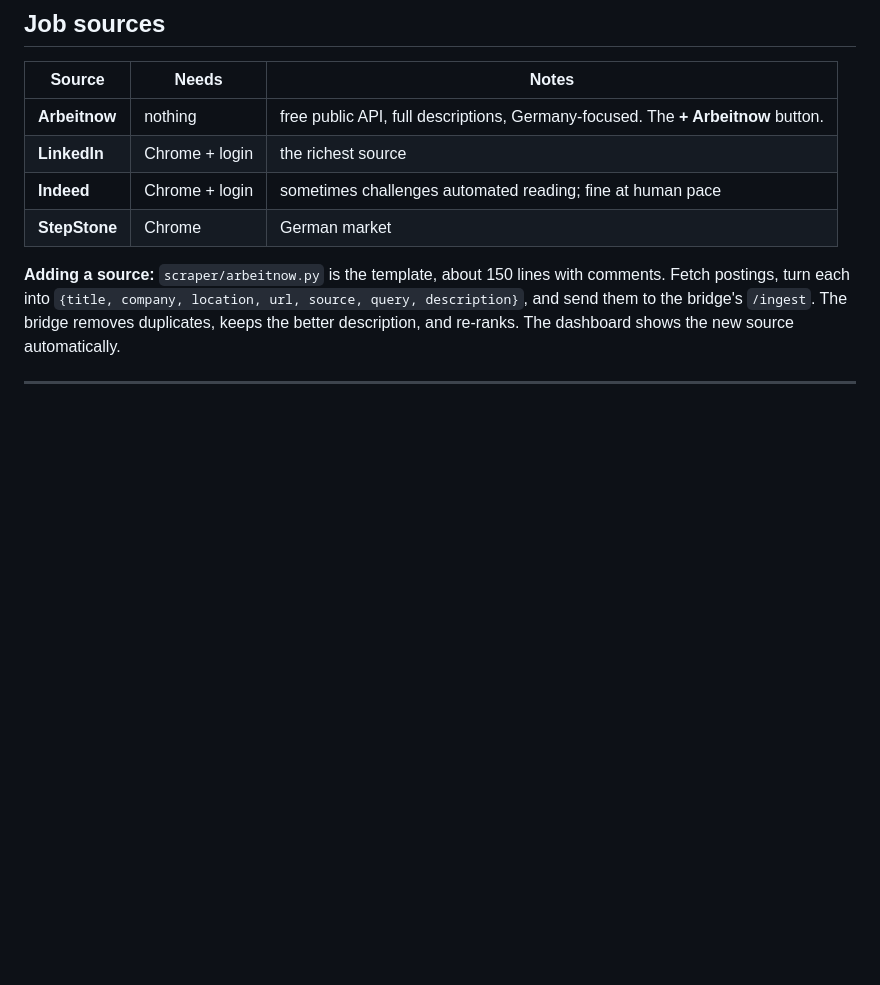
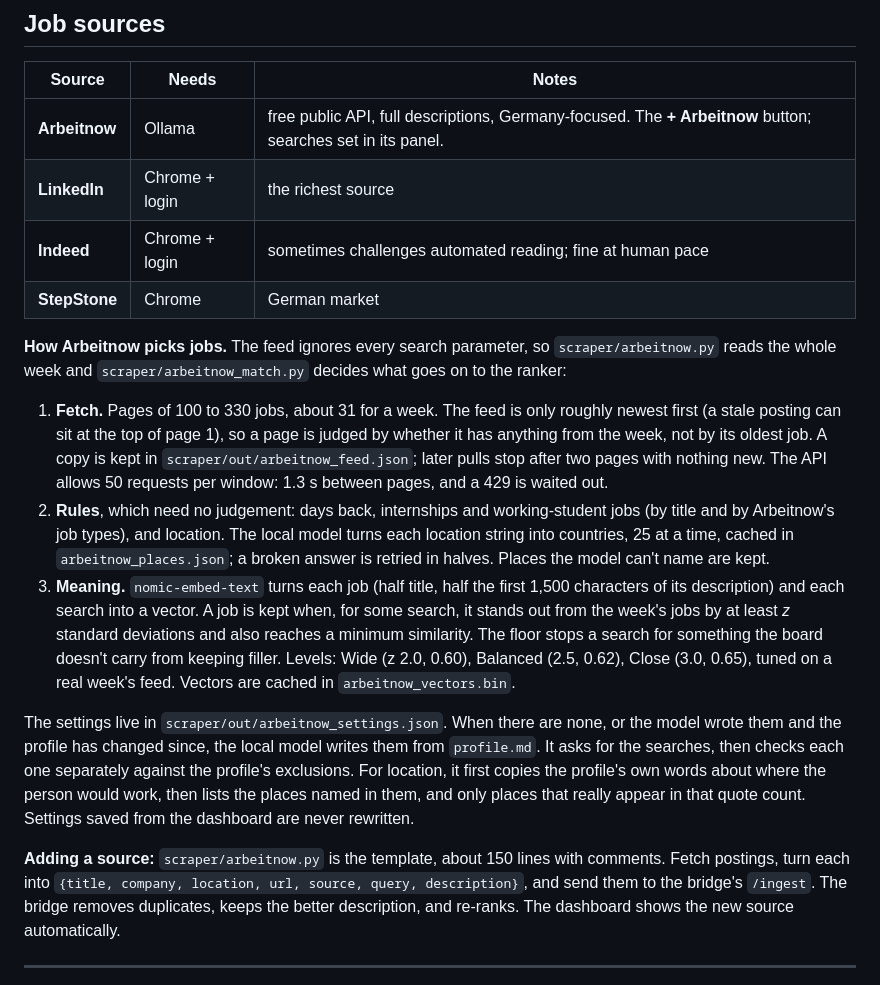
Before and after one commit to oommaarrr/job-application-pipeline, a Markdown page: docs/GUIDE.md, the part around the change. GitHub-like rendering; blank space fills up the shorter version.

```diff
--- a/docs/GUIDE.md
+++ b/docs/GUIDE.md
@@ -144,10 +144,41 @@ searches are not touched, and jobs you already built still never come back.
 
 | Source | Needs | Notes |
 |---|---|---|
-| **Arbeitnow** | nothing | free public API, full descriptions, Germany-focused. The **+ Arbeitnow** button. |
+| **Arbeitnow** | Ollama | free public API, full descriptions, Germany-focused. The **+ Arbeitnow** button; searches set in its panel. |
 | **LinkedIn** | Chrome + login | the richest source |
 | **Indeed** | Chrome + login | sometimes challenges automated reading; fine at human pace |
 | **StepStone** | Chrome | German market |
+
+**How Arbeitnow picks jobs.** The feed ignores every search parameter, so
+`scraper/arbeitnow.py` reads the whole week and `scraper/arbeitnow_match.py`
+decides what goes on to the ranker:
+
+1. **Fetch.** Pages of 100 to 330 jobs, about 31 for a week. The feed is only
+   roughly newest first (a stale posting can sit at the top of page 1), so a
+   page is judged by whether it has anything from the week, not by its oldest
+   job. A copy is kept in `scraper/out/arbeitnow_feed.json`; later pulls stop
+   after two pages with nothing new. The API allows 50 requests per window: 1.3 s
+   between pages, and a 429 is waited out.
+2. **Rules**, which need no judgement: days back, internships and working-student
+   jobs (by title and by Arbeitnow's job types), and location. The local model
+   turns each location string into countries, 25 at a time, cached in
+   `arbeitnow_places.json`; a broken answer is retried in halves. Places the
+   model can't name are kept.
+3. **Meaning.** `nomic-embed-text` turns each job (half title, half the first
+   1,500 characters of its description) and each search into a vector. A job is
+   kept when, for some search, it stands out from the week's jobs by at least
+   *z* standard deviations and also reaches a minimum similarity. The floor stops
+   a search for something the board doesn't carry from keeping filler. Levels:
+   Wide (z 2.0, 0.60), Balanced (2.5, 0.62), Close (3.0, 0.65), tuned on a real
+   week's feed. Vectors are cached in `arbeitnow_vectors.bin`.
+
+The settings live in `scraper/out/arbeitnow_settings.json`. When there are none,
+or the model wrote them and the profile has changed since, the local model
+writes them from `profile.md`. It asks for the searches, then checks each one
+separately against the profile's exclusions. For location, it first copies the
+profile's own words about where the person would work, then lists the places
+named in them, and only places that really appear in that quote count. Settings
+saved from the dashboard are never rewritten.
 
 **Adding a source:** `scraper/arbeitnow.py` is the template, about 150 lines
 with comments. Fetch postings, turn each into `{title, company, location, url,
```
Also changed, not shown: README.md (+49 -2 lines), docs/screenshots/arbeitnow.png (added), 15 other files.
